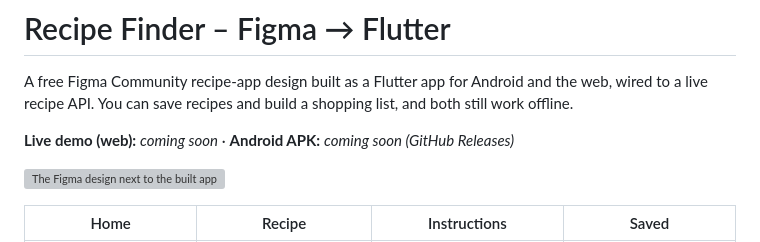
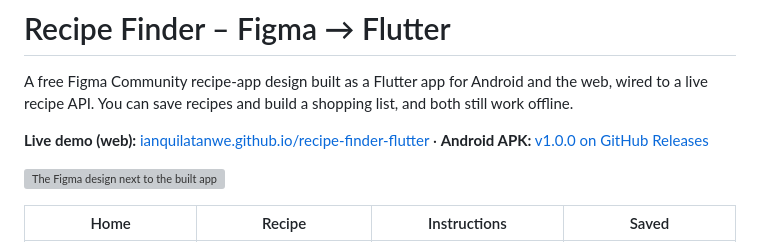
Before and after one commit to ianquilatanwe/recipe-finder-flutter, a Markdown page: README.md, the part around the change. Rendered like a GitHub page; grey boxes are pictures that could not be loaded.

Commit message:
Add live demo and APK release links to the README

```diff
--- a/README.md
+++ b/README.md
@@ -2,7 +2,7 @@
 
 A free Figma Community recipe-app design built as a Flutter app for Android and the web, wired to a live recipe API. You can save recipes and build a shopping list, and both still work offline.
 
-**Live demo (web):** _coming soon_ · **Android APK:** _coming soon (GitHub Releases)_
+**Live demo (web):** [ianquilatanwe.github.io/recipe-finder-flutter](https://ianquilatanwe.github.io/recipe-finder-flutter/) · **Android APK:** [v1.0.0 on GitHub Releases](https://github.com/ianquilatanwe/recipe-finder-flutter/releases/tag/v1.0.0)
 
 ![The Figma design next to the built app](docs/figma-vs-build.png)
 
```
